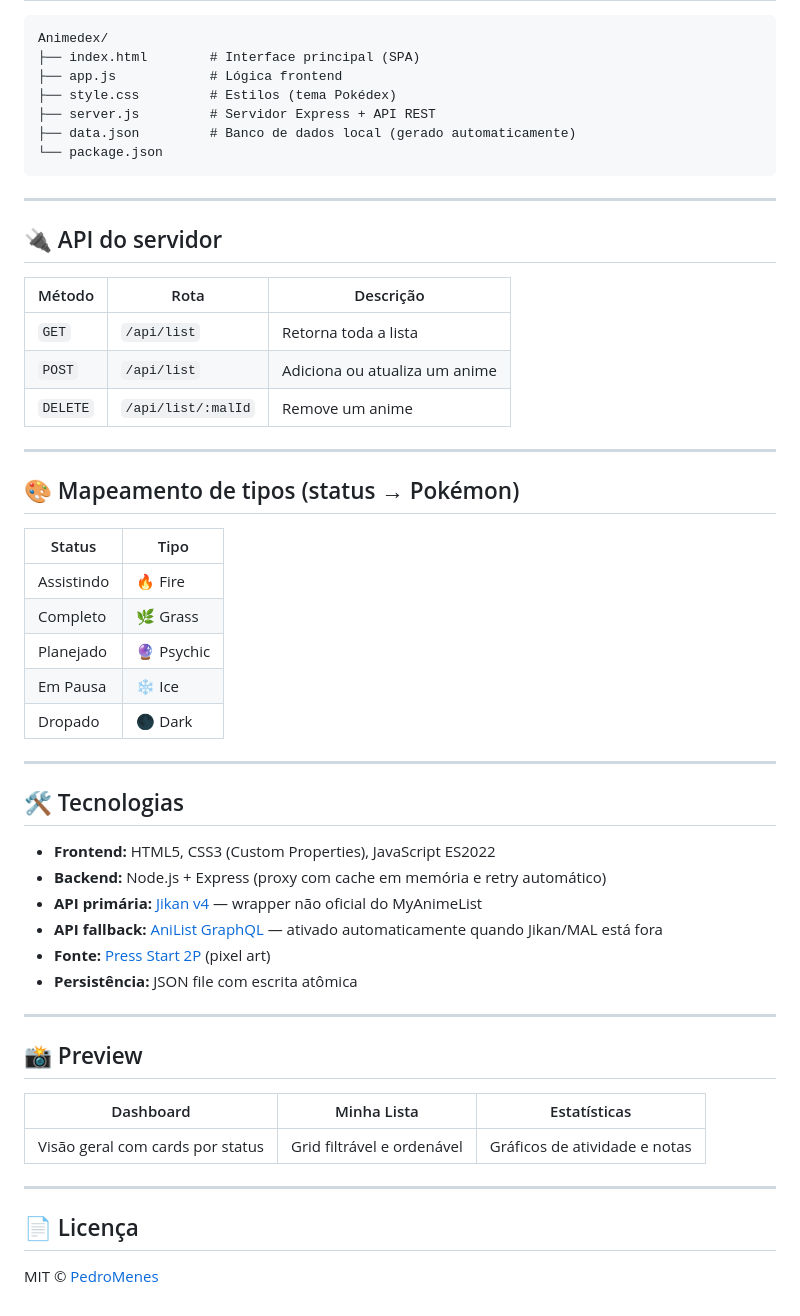
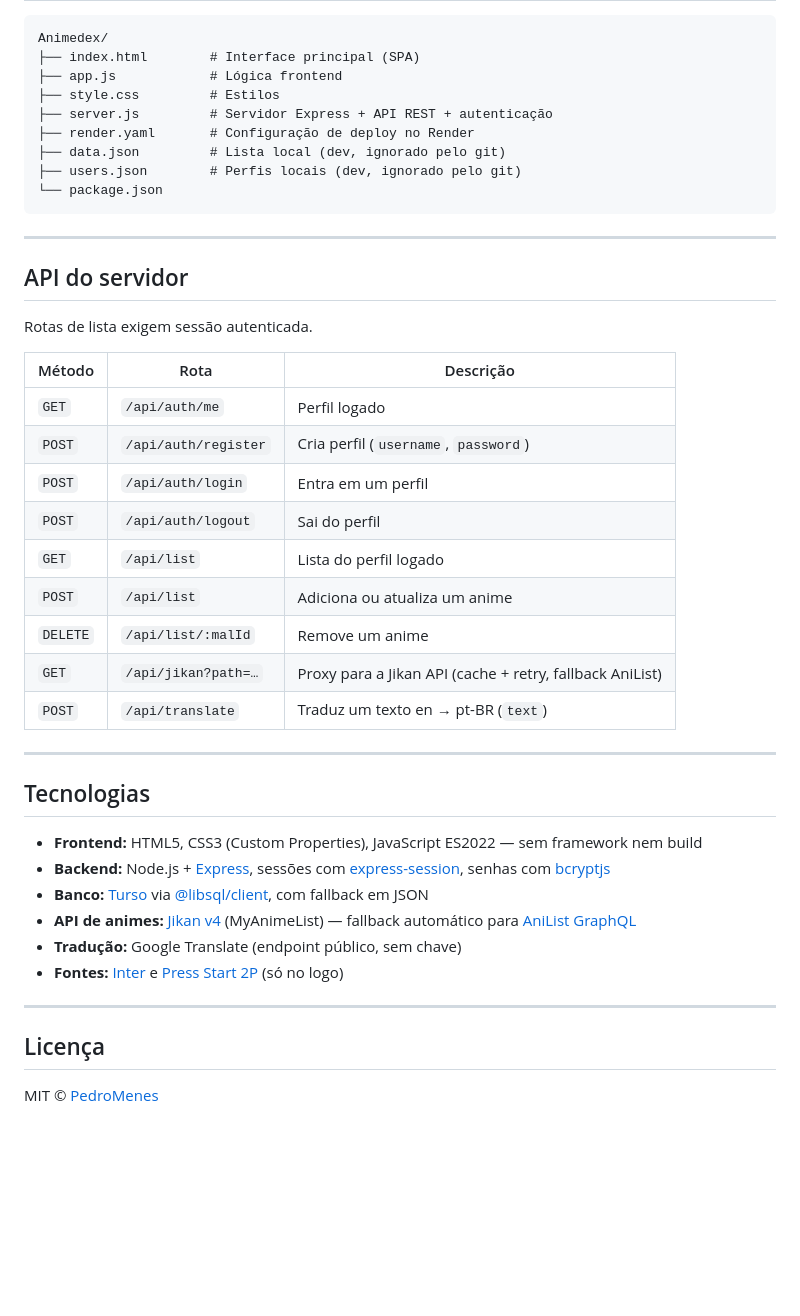
Before and after one commit to PedroMenes/Animedex, a Markdown page: README.md, the part around one of its changes. GitHub-like rendering; blank space fills up the shorter version.

````diff
--- a/README.md
+++ b/README.md
@@ -64,55 +73,45 @@ Acesse em: **http://localhost:3131**
 Animedex/
 ├── index.html        # Interface principal (SPA)
 ├── app.js            # Lógica frontend
-├── style.css         # Estilos (tema Pokédex)
-├── server.js         # Servidor Express + API REST
-├── data.json         # Banco de dados local (gerado automaticamente)
+├── style.css         # Estilos
+├── server.js         # Servidor Express + API REST + autenticação
+├── render.yaml       # Configuração de deploy no Render
+├── data.json         # Lista local (dev, ignorado pelo git)
+├── users.json        # Perfis locais (dev, ignorado pelo git)
 └── package.json
 ```
 
 ---
 
-## 🔌 API do servidor
+## API do servidor
+
+Rotas de lista exigem sessão autenticada.
 
 | Método | Rota | Descrição |
 |--------|------|-----------|
-| `GET` | `/api/list` | Retorna toda a lista |
+| `GET` | `/api/auth/me` | Perfil logado |
+| `POST` | `/api/auth/register` | Cria perfil (`username`, `password`) |
+| `POST` | `/api/auth/login` | Entra em um perfil |
+| `POST` | `/api/auth/logout` | Sai do perfil |
+| `GET` | `/api/list` | Lista do perfil logado |
 | `POST` | `/api/list` | Adiciona ou atualiza um anime |
 | `DELETE` | `/api/list/:malId` | Remove um anime |
+| `GET` | `/api/jikan?path=…` | Proxy para a Jikan API (cache + retry, fallback AniList) |
+| `POST` | `/api/translate` | Traduz um texto en → pt-BR (`text`) |
 
 ---
 
-## 🎨 Mapeamento de tipos (status → Pokémon)
+## Tecnologias
 
-| Status | Tipo |
-|--------|------|
-| Assistindo | 🔥 Fire |
-| Completo | 🌿 Grass |
-| Planejado | 🔮 Psychic |
-| Em Pausa | ❄️ Ice |
-| Dropado | 🌑 Dark |
+- **Frontend:** HTML5, CSS3 (Custom Properties), JavaScript ES2022 — sem framework nem build
+- **Backend:** Node.js + [Express](https://expressjs.com/), sessões com [express-session](https://github.com/expressjs/session), senhas com [bcryptjs](https://github.com/dcodeIO/bcrypt.js)
+- **Banco:** [Turso](https://turso.tech/) via [@libsql/client](https://github.com/tursodatabase/libsql-client-ts), com fallback em JSON
+- **API de animes:** [Jikan v4](https://docs.api.jikan.moe/) (MyAnimeList) — fallback automático para [AniList GraphQL](https://anilist.gitbook.io/anilist-apiv2-docs/)
+- **Tradução:** Google Translate (endpoint público, sem chave)
+- **Fontes:** [Inter](https://fonts.google.com/specimen/Inter) e [Press Start 2P](https://fonts.google.com/specimen/Press+Start+2P) (só no logo)
 
 ---
 
-## 🛠️ Tecnologias
-
-- **Frontend:** HTML5, CSS3 (Custom Properties), JavaScript ES2022
-- **Backend:** Node.js + Express (proxy com cache em memória e retry automático)
-- **API primária:** [Jikan v4](https://docs.api.jikan.moe/) — wrapper não oficial do MyAnimeList
-- **API fallback:** [AniList GraphQL](https://anilist.gitbook.io/anilist-apiv2-docs/) — ativado automaticamente quando Jikan/MAL está fora
-- **Fonte:** [Press Start 2P](https://fonts.google.com/specimen/Press+Start+2P) (pixel art)
-- **Persistência:** JSON file com escrita atômica
-
----
-
-## 📸 Preview
-
-| Dashboard | Minha Lista | Estatísticas |
-|-----------|-------------|--------------|
-| Visão geral com cards por status | Grid filtrável e ordenável | Gráficos de atividade e notas |
-
----
-
-## 📄 Licença
+## Licença
 
 MIT © [PedroMenes](https://github.com/PedroMenes)
````
Also changed, not shown: other parts of README.md (+37 -28 lines).
